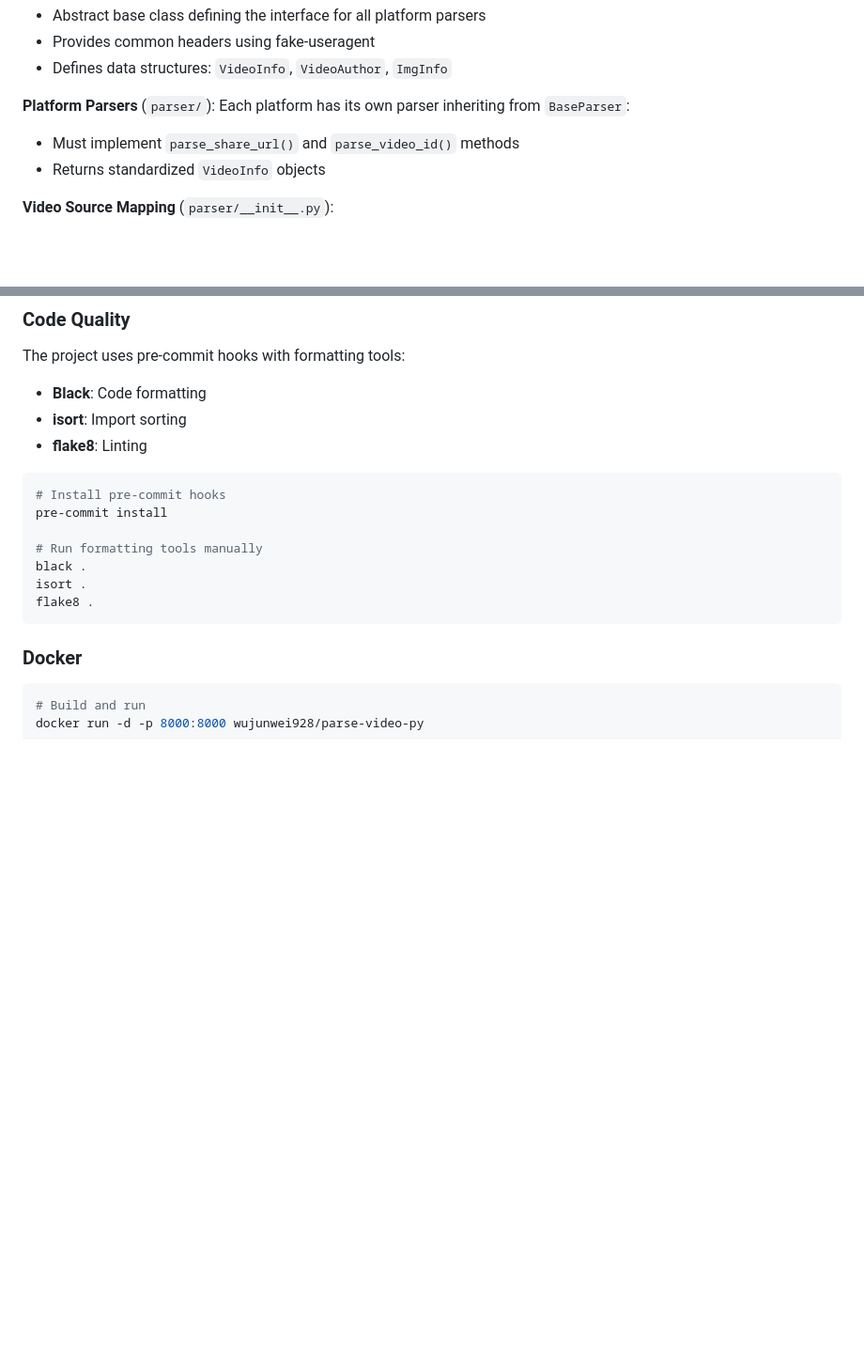
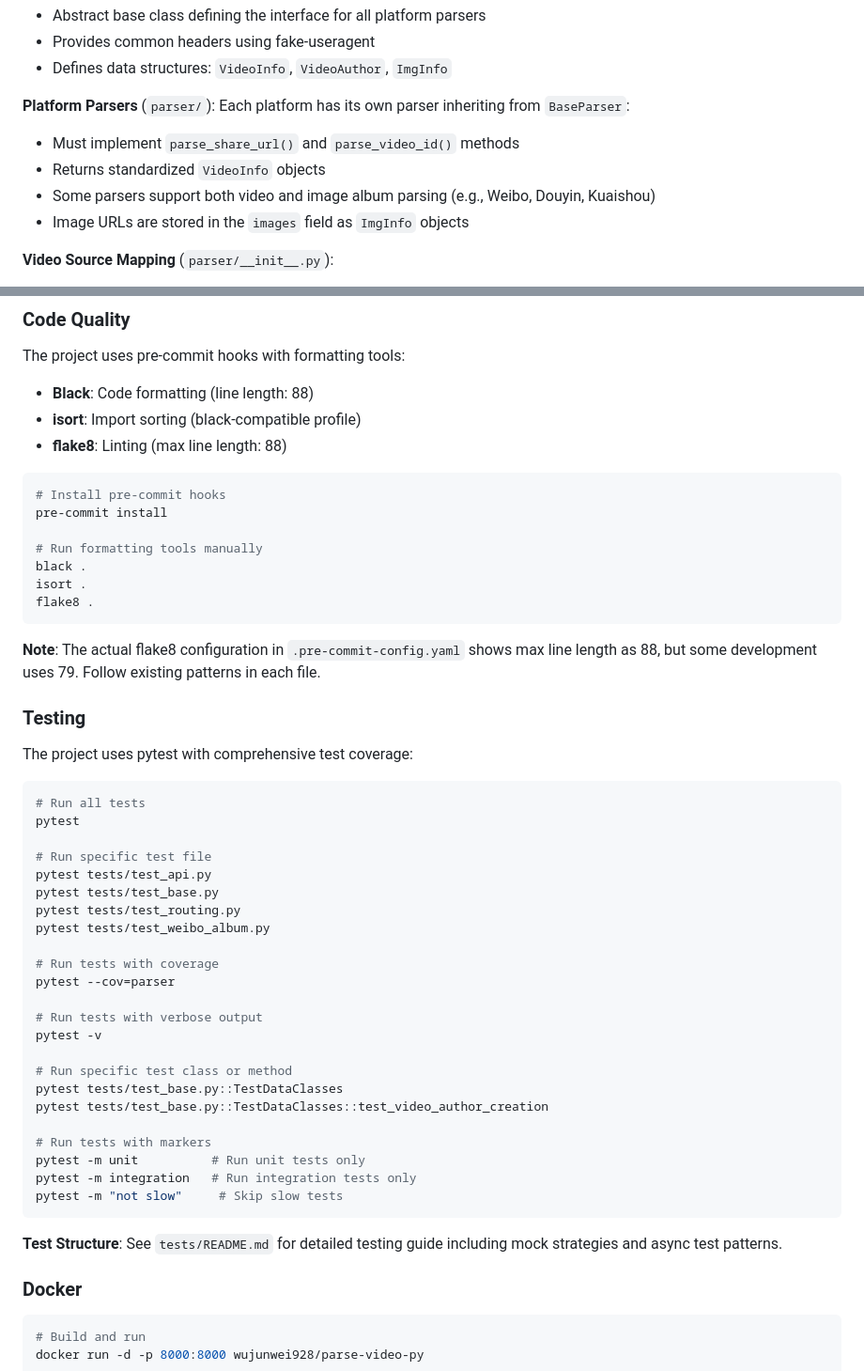
Before and after one commit to wujunwei928/parse-video-py, a Markdown page: CLAUDE.md, 2 parts joined by grey strips. Shown at 94% size. Drawn GitHub-style; blank space fills up the shorter version.

````diff
--- a/CLAUDE.md
+++ b/CLAUDE.md
@@ -26,6 +26,8 @@ The application follows a modular architecture:
 Each platform has its own parser inheriting from `BaseParser`:
 - Must implement `parse_share_url()` and `parse_video_id()` methods
 - Returns standardized `VideoInfo` objects
+- Some parsers support both video and image album parsing (e.g., Weibo, Douyin, Kuaishou)
+- Image URLs are stored in the `images` field as `ImgInfo` objects
 
 **Video Source Mapping** (`parser/__init__.py`):
 - Maps `VideoSource` enum to domain lists and parser classes
@@ -53,9 +55,9 @@ uvicorn main:app --host 0.0.0.0 --port 8000
 
 ### Code Quality
 The project uses pre-commit hooks with formatting tools:
-- **Black**: Code formatting
-- **isort**: Import sorting
-- **flake8**: Linting
+- **Black**: Code formatting (line length: 88)
+- **isort**: Import sorting (black-compatible profile)
+- **flake8**: Linting (max line length: 88)
 
 ```bash
 # Install pre-commit hooks
@@ -66,6 +68,39 @@ black .
 isort .
 flake8 .
 ```
+
+**Note**: The actual flake8 configuration in `.pre-commit-config.yaml` shows max line length as 88, but some development uses 79. Follow existing patterns in each file.
+
+### Testing
+The project uses pytest with comprehensive test coverage:
+
+```bash
+# Run all tests
+pytest
+
+# Run specific test file
+pytest tests/test_api.py
+pytest tests/test_base.py
+pytest tests/test_routing.py
+pytest tests/test_weibo_album.py
+
+# Run tests with coverage
+pytest --cov=parser
+
+# Run tests with verbose output
+pytest -v
+
+# Run specific test class or method
+pytest tests/test_base.py::TestDataClasses
+pytest tests/test_base.py::TestDataClasses::test_video_author_creation
+
+# Run tests with markers
+pytest -m unit          # Run unit tests only
+pytest -m integration   # Run integration tests only
+pytest -m "not slow"     # Skip slow tests
+```
+
+**Test Structure**: See `tests/README.md` for detailed testing guide including mock strategies and async test patterns.
 
 ### Docker
 ```bash
````
Also changed, not shown: other parts of CLAUDE.md (+50 -1 lines), README.md (+1 -0 lines).
